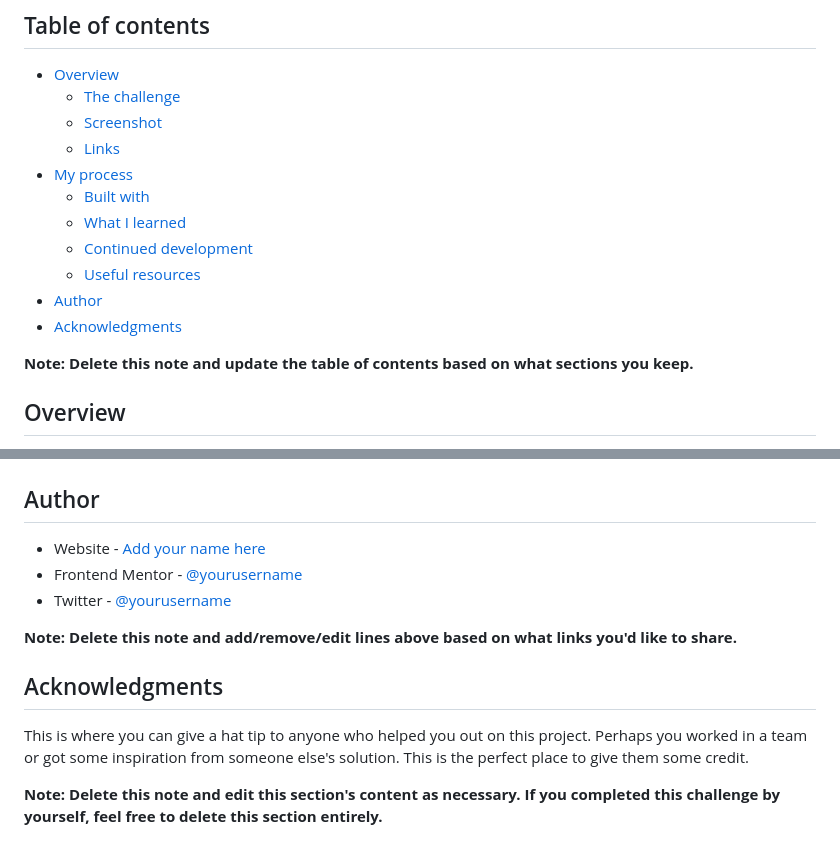
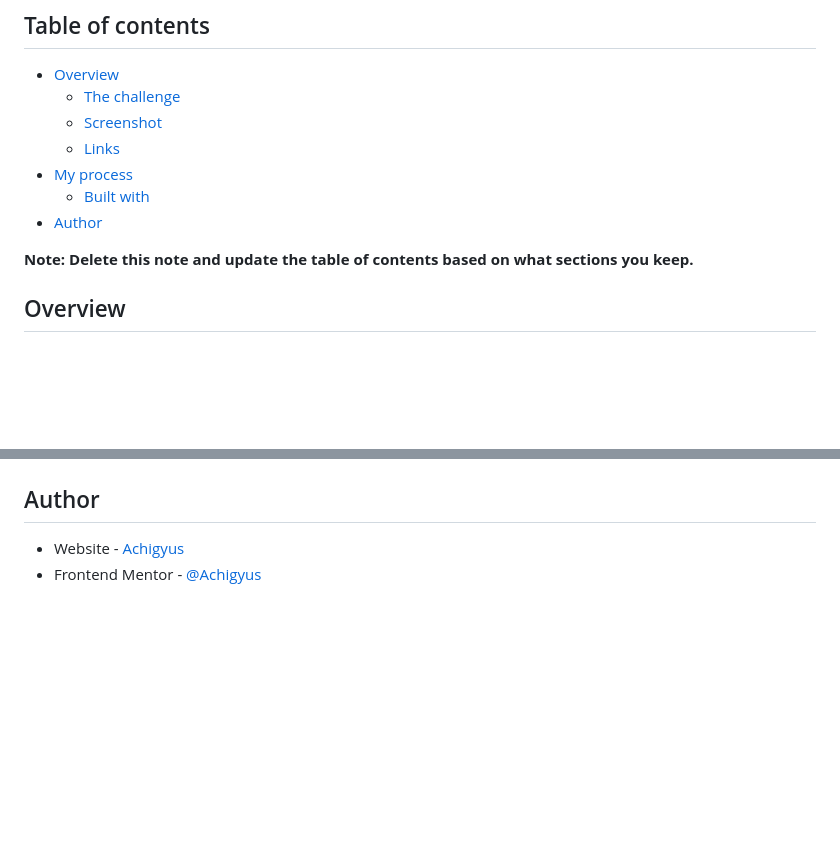
Before and after one commit to Achigyus/tip-calculator-app-main, a Markdown page: README.md, 2 parts joined by grey strips. Rendered like a GitHub page; blank space fills up the shorter version.

```diff
--- a/README.md
+++ b/README.md
@@ -10,11 +10,7 @@ This is a solution to the [Tip calculator app challenge on Frontend Mentor](http
   - [Links](#links)
 - [My process](#my-process)
   - [Built with](#built-with)
-  - [What I learned](#what-i-learned)
-  - [Continued development](#continued-development)
-  - [Useful resources](#useful-resources)
 - [Author](#author)
-- [Acknowledgments](#acknowledgments)
 
 **Note: Delete this note and update the table of contents based on what sections you keep.**
 
@@ -99,14 +46,5 @@ Use this section to outline areas that you want to continue focusing on in futur
 
 ## Author
 
-- Website - [Add your name here](https://www.your-site.com)
-- Frontend Mentor - [@yourusername](https://www.frontendmentor.io/profile/yourusername)
-- Twitter - [@yourusername](https://www.twitter.com/yourusername)
-
-**Note: Delete this note and add/remove/edit lines above based on what links you'd like to share.**
-
-## Acknowledgments
-
-This is where you can give a hat tip to anyone who helped you out on this project. Perhaps you worked in a team or got some inspiration from someone else's solution. This is the perfect place to give them some credit.
-
-**Note: Delete this note and edit this section's content as necessary. If you completed this challenge by yourself, feel free to delete this section entirely.**
+- Website - [Achigyus](https://github.com/Achigyus)
+- Frontend Mentor - [@Achigyus](https://www.frontendmentor.io/profile/Achigyus)
```
Also changed, not shown: other parts of README.md (+4 -53 lines), screenshot.png (added).
